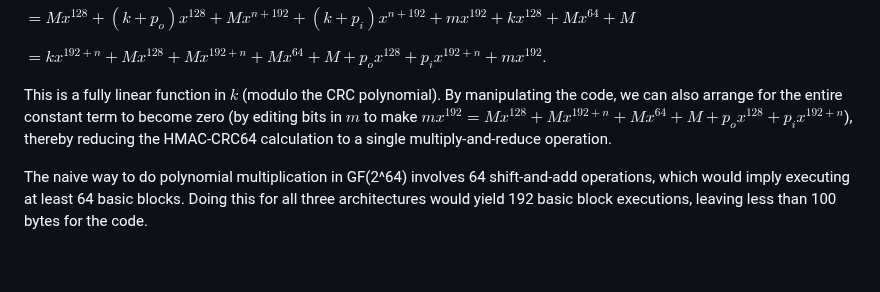
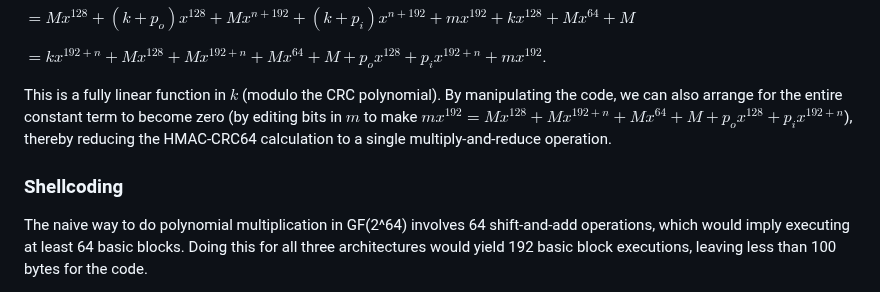
Before and after one commit to mmm-team/public-writeups, a Markdown page: rwctf2024/hoshmonstar/README.md, the part around one of its changes. Rendered like a GitHub page; blank space fills up the shorter version.

```diff
--- a/rwctf2024/hoshmonstar/README.md
+++ b/rwctf2024/hoshmonstar/README.md
@@ -22,5 +22,7 @@ $= k x^{192 + n} + M x^{128} + M x^{192+n} + M x^{64} + M + p_o x^{128} + p_i x^
 
 This is a fully linear function in $k$ (modulo the CRC polynomial). By manipulating the code, we can also arrange for the entire constant term to become zero (by editing bits in $m$ to make $m x^{192} = M x^{128} + M x^{192+n} + M x^{64} + M + p_o x^{128} + p_i x^{192+n}$), thereby reducing the HMAC-CRC64 calculation to a single multiply-and-reduce operation.
 
+### Shellcoding
+
 The naive way to do polynomial multiplication in GF(2^64) involves 64 shift-and-add operations, which would imply executing at least 64 basic blocks. Doing this for all three architectures would yield 192 basic block executions, leaving less than 100 bytes for the code.
 
```
Also changed, not shown: other parts of rwctf2024/hoshmonstar/README.md (+1 -1 lines).
